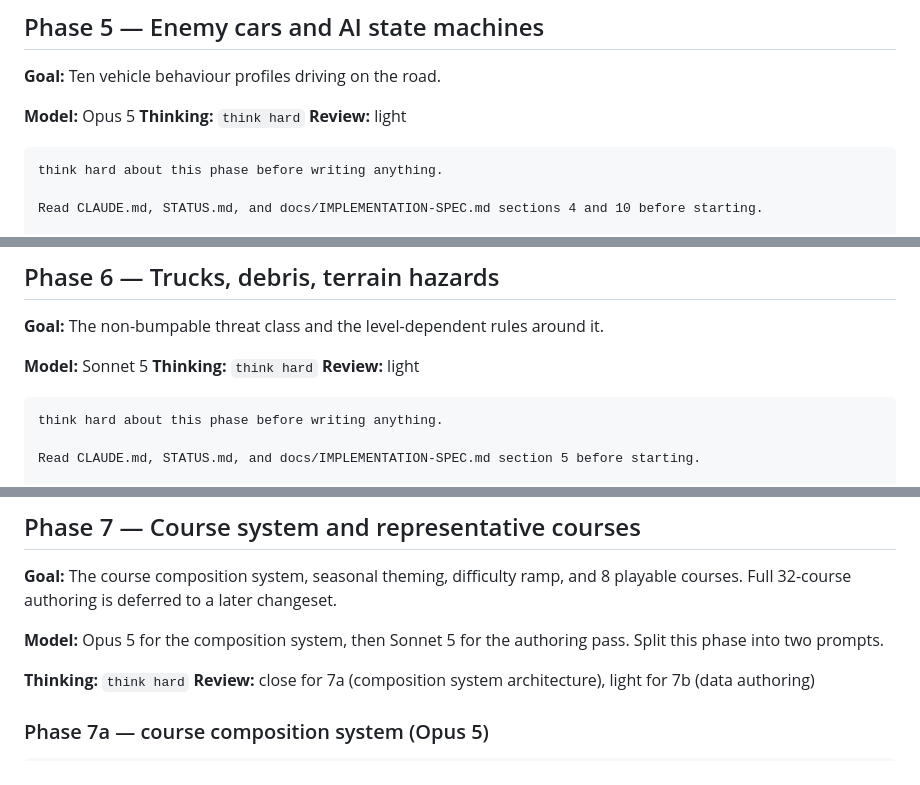
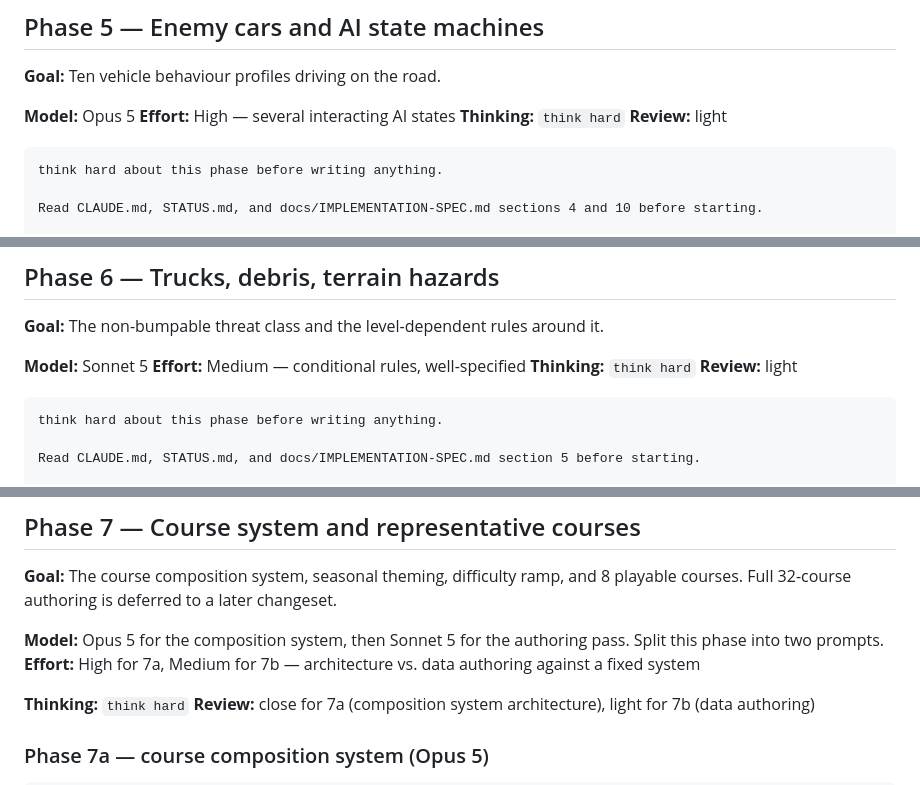
Before and after one commit to freakingid/bounce-buggy, a Markdown page: docs/IMPLEMENTATION-PHASE-CS01.md, 3 parts joined by grey strips. GitHub-like rendering.

```diff
--- a/docs/IMPLEMENTATION-PHASE-CS01.md
+++ b/docs/IMPLEMENTATION-PHASE-CS01.md
@@ -432,6 +439,7 @@ guesses, and which single constant you think matters most for Phase 11 calibrati
 **Goal:** Ten vehicle behaviour profiles driving on the road.
 
 **Model:** Opus 5
+**Effort:** High — several interacting AI states
 **Thinking:** `think hard`
 **Review:** light
 
@@ -503,6 +511,7 @@ Run tests, update STATUS.md, commit as
 **Goal:** The non-bumpable threat class and the level-dependent rules around it.
 
 **Model:** Sonnet 5
+**Effort:** Medium — conditional rules, well-specified
 **Thinking:** `think hard`
 **Review:** light
 
@@ -571,6 +580,7 @@ Run tests, update STATUS.md, commit as
 **Goal:** The course composition system, seasonal theming, difficulty ramp, and 8 playable courses. Full 32-course authoring is deferred to a later changeset.
 
 **Model:** Opus 5 for the composition system, then Sonnet 5 for the authoring pass. Split this phase into two prompts.
+**Effort:** High for 7a, Medium for 7b — architecture vs. data authoring against a fixed system
 
 **Thinking:** `think hard`
 **Review:** close for 7a (composition system architecture), light for 7b (data authoring)
```
Also changed, not shown: other parts of docs/IMPLEMENTATION-PHASE-CS01.md (+13 -1 lines).
